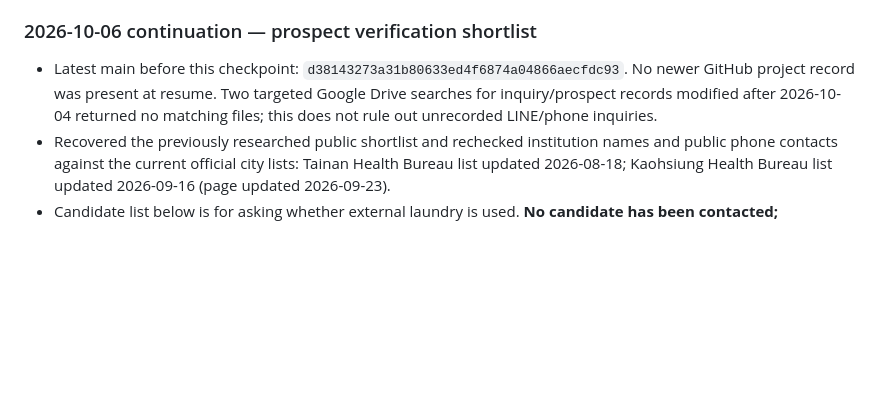
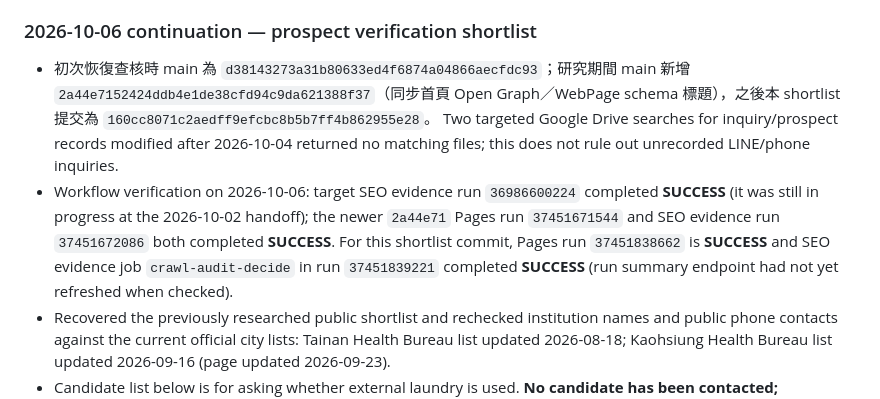
Before and after one commit to dsf430-stack/myfirstproject, a Markdown page: PROJECT_STATUS.md, the part around the change. Rendered like a GitHub page; blank space fills up the shorter version.

Commit message:
docs: correct handoff run and main checkpoint

```diff
--- a/PROJECT_STATUS.md
+++ b/PROJECT_STATUS.md
@@ -249,7 +249,8 @@ This checkpoint is the authoritative handoff point for continuing the 意嘉行
 
 ### 2026-10-06 continuation — prospect verification shortlist
 
-- Latest main before this checkpoint: `d38143273a31b80633ed4f6874a04866aecfdc93`. No newer GitHub project record was present at resume. Two targeted Google Drive searches for inquiry/prospect records modified after 2026-10-04 returned no matching files; this does not rule out unrecorded LINE/phone inquiries.
+- 初次恢復查核時 main 為 `d38143273a31b80633ed4f6874a04866aecfdc93`；研究期間 main 新增 `2a44e7152424ddb4e1de38cfd94c9da621388f37`（同步首頁 Open Graph／WebPage schema 標題），之後本 shortlist 提交為 `160cc8071c2aedff9efcbc8b5b7ff4b862955e28`。 Two targeted Google Drive searches for inquiry/prospect records modified after 2026-10-04 returned no matching files; this does not rule out unrecorded LINE/phone inquiries.
+- Workflow verification on 2026-10-06: target SEO evidence run `36986600224` completed **SUCCESS** (it was still in progress at the 2026-10-02 handoff); the newer `2a44e71` Pages run `37451671544` and SEO evidence run `37451672086` both completed **SUCCESS**. For this shortlist commit, Pages run `37451838662` is **SUCCESS** and SEO evidence job `crawl-audit-decide` in run `37451839221` completed **SUCCESS** (run summary endpoint had not yet refreshed when checked).
 - Recovered the previously researched public shortlist and rechecked institution names and public phone contacts against the current official city lists: Tainan Health Bureau list updated 2026-08-18; Kaohsiung Health Bureau list updated 2026-09-16 (page updated 2026-09-23).
 - Candidate list below is for asking whether external laundry is used. **No candidate has been contacted; outsourced-laundry demand, items, volumes, frequency, purchasing timing, and service fit are all UNCONFIRMED.** Directory listing, bed capacity, or public contact details do not imply laundry demand or an inquiry.
 
```
